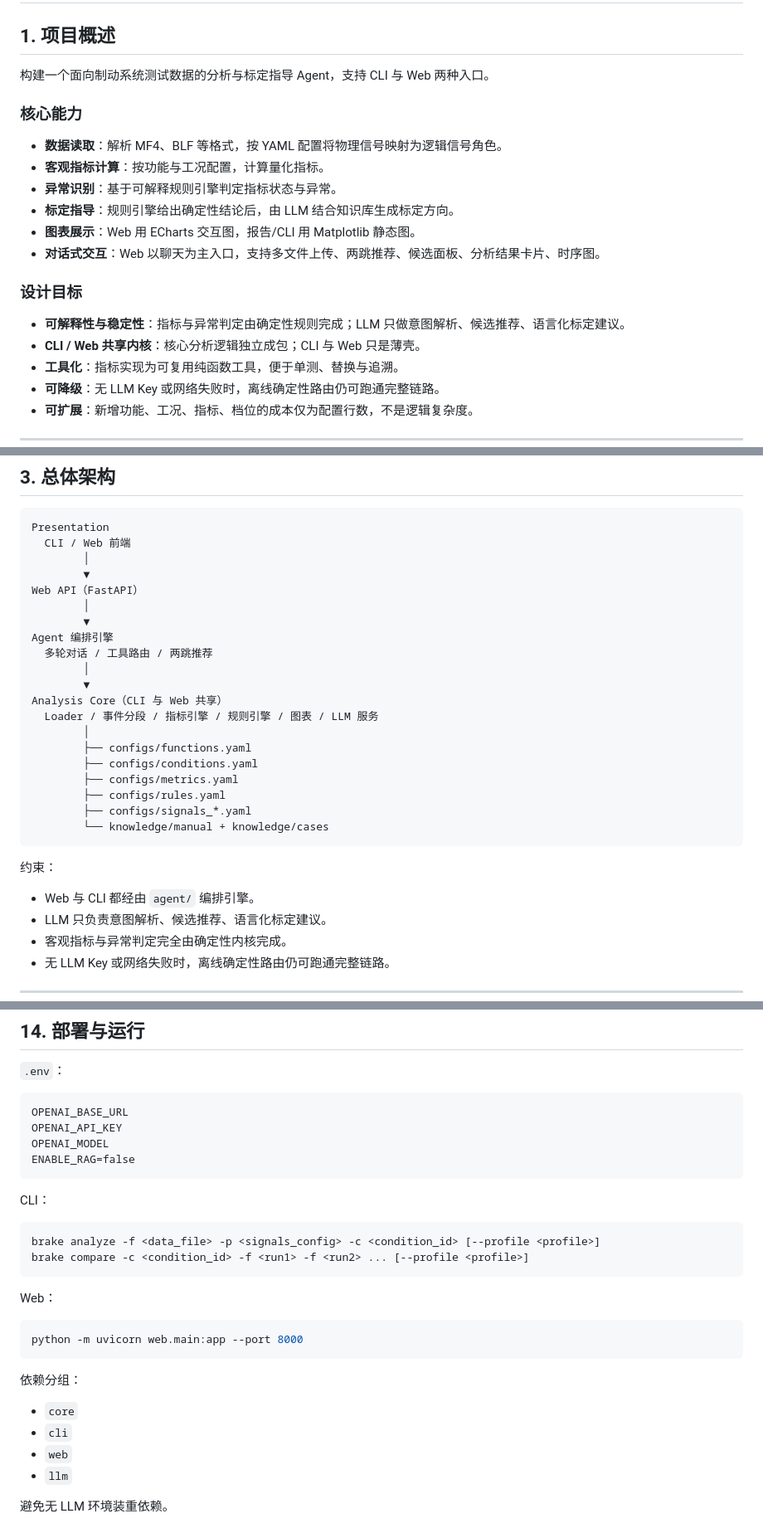
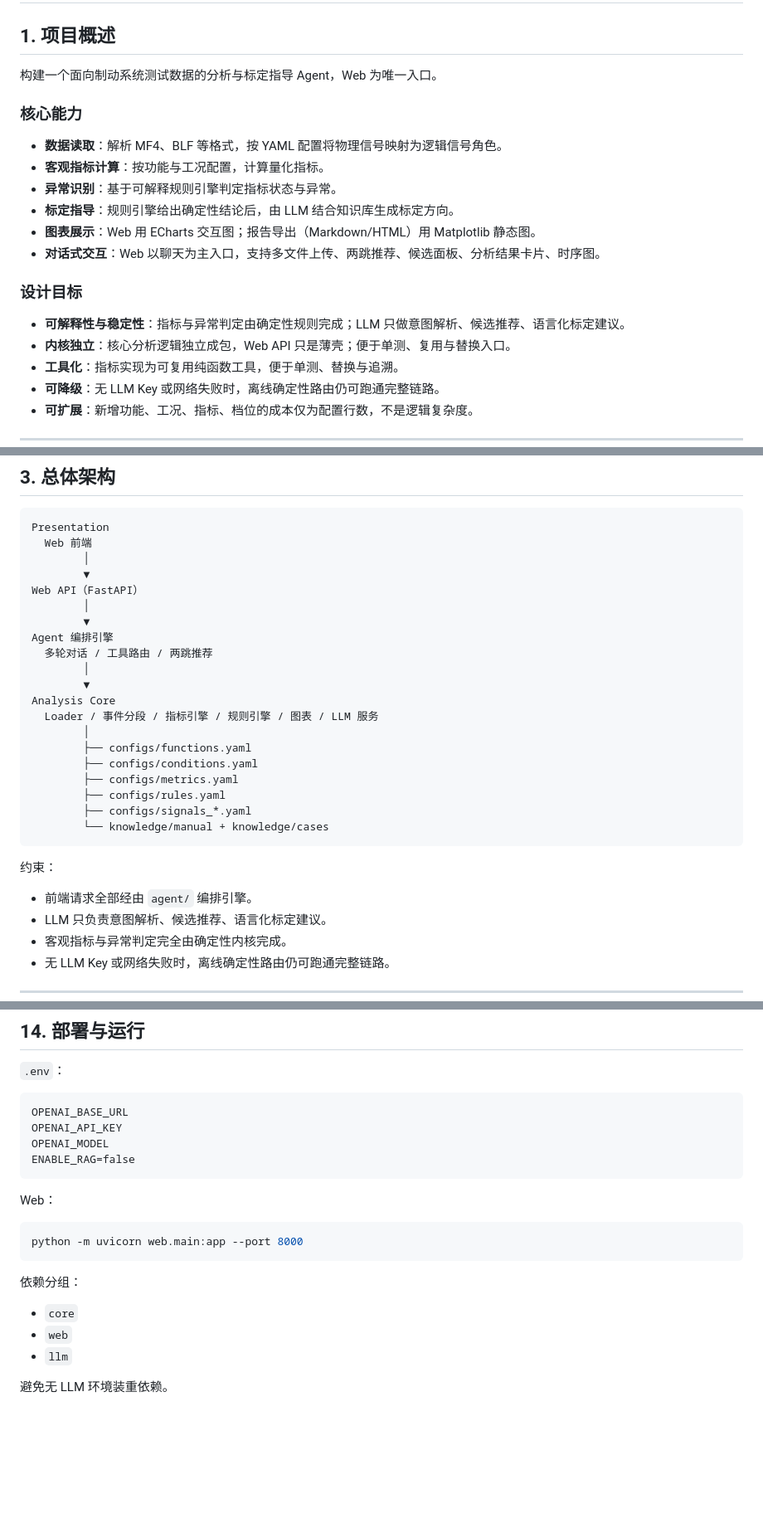
Before and after one commit to songjiakai97/AgentForBrakeSystem, a Markdown page: docs/design.md, 3 parts joined by grey strips. Shown at 83% size. Rendered like a GitHub page; blank space fills up the shorter version.

Commit message:
docs: design 移除 CLI 入口，Web 为唯一入口
- 概述/设计目标/架构图/技术栈/目录结构/流水线/编排引擎/部署 全部去 CLI 化
- 依赖分组 core/web/llm；demo 验收口径改为走 Web 链路

````diff
--- a/docs/design.md
+++ b/docs/design.md
@@ -2,7 +2,7 @@
 
 ## 1. 项目概述
 
-构建一个面向制动系统测试数据的分析与标定指导 Agent，支持 CLI 与 Web 两种入口。
+构建一个面向制动系统测试数据的分析与标定指导 Agent，Web 为唯一入口。
 
 ### 核心能力
 
@@ -10,13 +10,13 @@
 - **客观指标计算**：按功能与工况配置，计算量化指标。
 - **异常识别**：基于可解释规则引擎判定指标状态与异常。
 - **标定指导**：规则引擎给出确定性结论后，由 LLM 结合知识库生成标定方向。
-- **图表展示**：Web 用 ECharts 交互图，报告/CLI 用 Matplotlib 静态图。
+- **图表展示**：Web 用 ECharts 交互图；报告导出（Markdown/HTML）用 Matplotlib 静态图。
 - **对话式交互**：Web 以聊天为主入口，支持多文件上传、两跳推荐、候选面板、分析结果卡片、时序图。
 
 ### 设计目标
 
 - **可解释性与稳定性**：指标与异常判定由确定性规则完成；LLM 只做意图解析、候选推荐、语言化标定建议。
-- **CLI / Web 共享内核**：核心分析逻辑独立成包；CLI 与 Web 只是薄壳。
+- **内核独立**：核心分析逻辑独立成包，Web API 只是薄壳；便于单测、复用与替换入口。
 - **工具化**：指标实现为可复用纯函数工具，便于单测、替换与追溯。
 - **可降级**：无 LLM Key 或网络失败时，离线确定性路由仍可跑通完整链路。
 - **可扩展**：新增功能、工况、指标、档位的成本仅为配置行数，不是逻辑复杂度。
@@ -68,7 +68,7 @@ Function（功能）
 
 ```text
 Presentation
-  CLI / Web 前端
+  Web 前端
         │
         ▼
 Web API（FastAPI）
@@ -78,7 +78,7 @@ Agent 编排引擎
   多轮对话 / 工具路由 / 两跳推荐
         │
         ▼
-Analysis Core（CLI 与 Web 共享）
+Analysis Core
   Loader / 事件分段 / 指标引擎 / 规则引擎 / 图表 / LLM 服务
         │
         ├── configs/functions.yaml
@@ -91,7 +91,7 @@ Analysis Core（CLI 与 Web 共享）
 
 约束：
 
-- Web 与 CLI 都经由 `agent/` 编排引擎。
+- 前端请求全部经由 `agent/` 编排引擎。
 - LLM 只负责意图解析、候选推荐、语言化标定建议。
 - 客观指标与异常判定完全由确定性内核完成。
 - 无 LLM Key 或网络失败时，离线确定性路由仍可跑通完整链路。
@@ -1004,13 +1001,6 @@ OPENAI_MODEL
 ENABLE_RAG=false
 ```
 
-CLI：
-
-```bash
-brake analyze -f <data_file> -p <signals_config> -c <condition_id> [--profile <profile>]
-brake compare -c <condition_id> -f <run1> -f <run2> ... [--profile <profile>]
-```
-
 Web：
 
 ```bash
@@ -1020,7 +1010,6 @@ python -m uvicorn web.main:app --port 8000
 依赖分组：
 
 - `core`
-- `cli`
 - `web`
 - `llm`
 
````
Also changed, not shown: other parts of docs/design.md (+2 -5 lines), docs/demo_conditions_metrics.md (+3 -3 lines).
